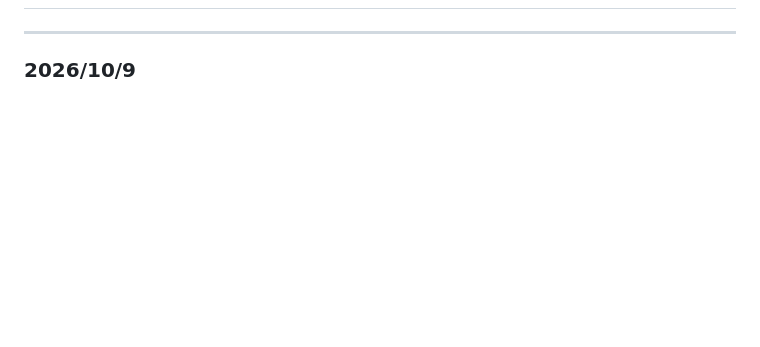
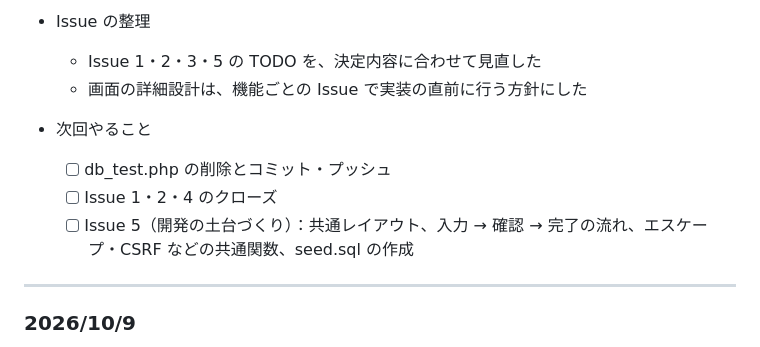
Before and after one commit to yamamoto-log/stock-management-system, a Markdown page: notes/dev-journal.md, the part around one of its changes. Drawn GitHub-style; blank space fills up the shorter version.

```diff
--- a/notes/dev-journal.md
+++ b/notes/dev-journal.md
@@ -4,3 +54,14 @@
+* Issue の整理
+
+  - Issue 1・2・3・5 の TODO を、決定内容に合わせて見直した
+  - 画面の詳細設計は、機能ごとの Issue で実装の直前に行う方針にした
+
+* 次回やること
+
+  - [ ] db_test.php の削除とコミット・プッシュ
+  - [ ] Issue 1・2・4 のクローズ
+  - [ ] Issue 5（開発の土台づくり）：共通レイアウト、入力 → 確認 → 完了の流れ、エスケープ・CSRF などの共通関数、seed.sql の作成
+
 ---
 ### 2026/10/9
 * 在庫・箱管理システムのDB設計
```
Also changed, not shown: other parts of notes/dev-journal.md (+50 -0 lines).
